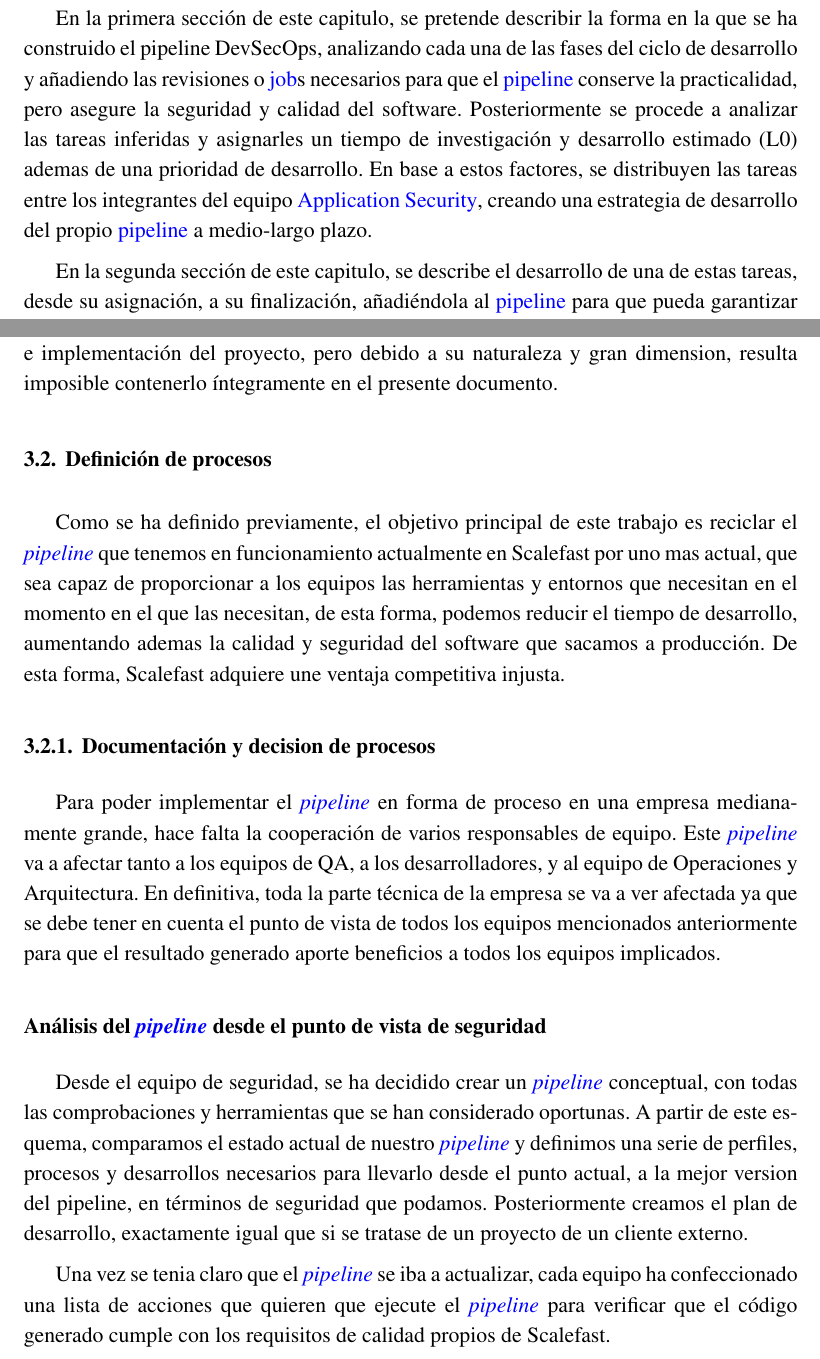
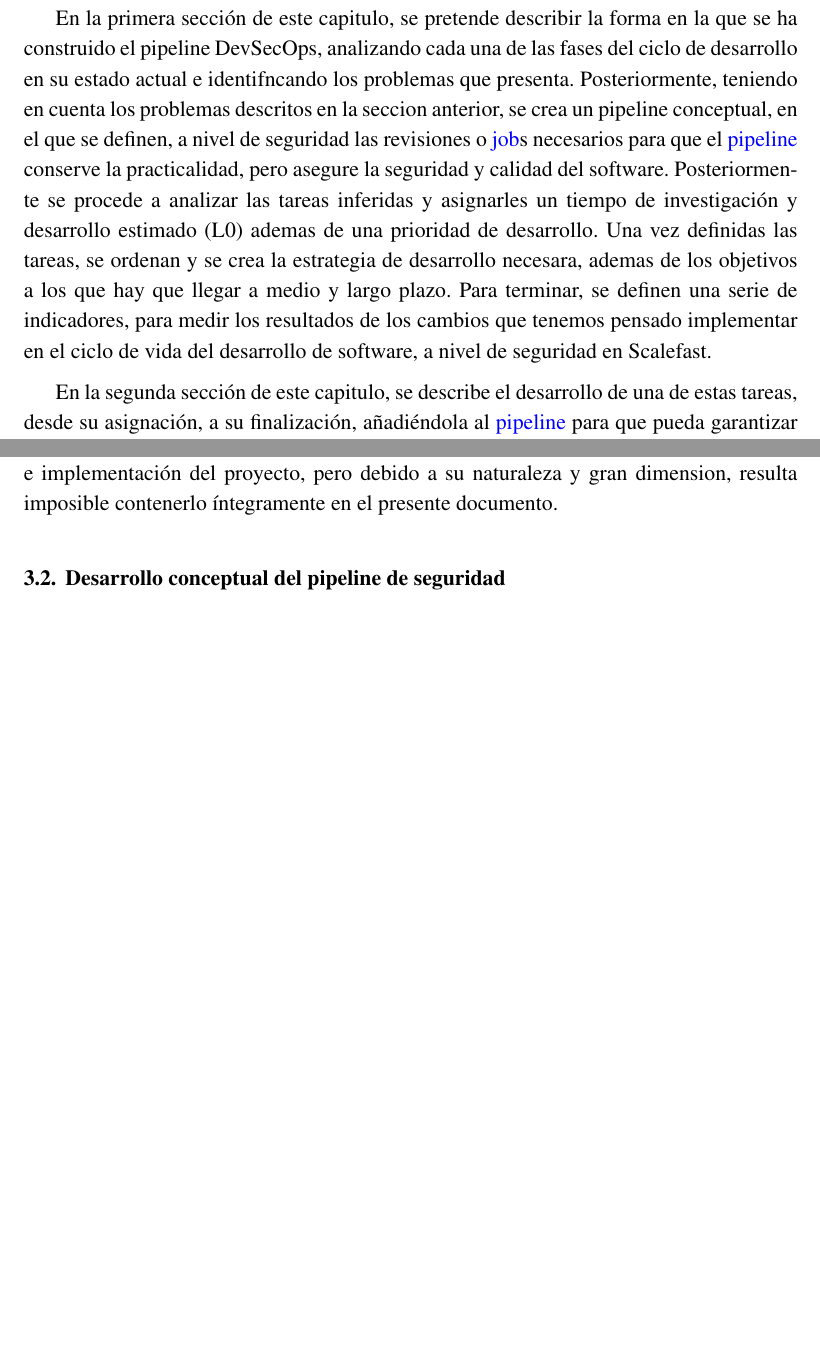
Before and after one commit to SergioRosello/UNED-TFM, a LaTeX document (src/TFM-SergioRosello.tex): two parts of pages 29 and 30 of 35 before the commit and two parts of pages 29 and 30 of 36 after it, joined at a grey line, cut so that both start at the same text, the shorter picture padded with empty space. Compiled offline with pdfLaTeX.

Commit message:
Added scheme, and re-organised work

```diff
--- a/src/TFM-SergioRosello.tex
+++ b/src/TFM-SergioRosello.tex
@@ -213,6 +213,11 @@ hmargin=3cm
 \usepackage[acronym]{glossaries}
 \makeglossaries
 
+
+
+%Declare a new custom dash command
+\DeclareRobustCommand\dash{ \unskip\nobreak\thinspace\textemdash\thinspace\ignorespaces}
+
 %-------------
 %	DOCUMENT
 %-------------
@@ -960,16 +966,23 @@ necesario que lleva de la filosofía \gls{DevOps}, a la filosofía
 
 \chapter{Implementación del modelo DevSecOps}
 
-En la primera sección de este capitulo, se pretende describir la forma en la que se ha construido el
-pipeline DevSecOps, analizando cada una de las fases del ciclo de desarrollo y
-añadiendo las revisiones o \gls{job}s necesarios para que el \gls{pipeline}
+En la primera sección de este capitulo, se pretende describir la forma en la que
+se ha construido el pipeline DevSecOps, analizando cada una de las fases del
+ciclo de desarrollo en su estado actual e identifncando los problemas que
+presenta.
+Posteriormente, teniendo en cuenta los problemas descritos en la seccion
+anterior, se crea un pipeline conceptual, en el que se definen, a nivel de
+seguridad las revisiones o \gls{job}s necesarios para que el \gls{pipeline}
 conserve la practicalidad, pero asegure la seguridad y calidad del software.
-Posteriormente se procede a analizar las tareas inferidas y asignarles un
-tiempo de investigación y desarrollo estimado (L0) ademas de una prioridad de
+Posteriormente se procede a analizar las tareas inferidas y asignarles un tiempo
+de investigación y desarrollo estimado (L0) ademas de una prioridad de
 desarrollo.
-En base a estos factores, se distribuyen las tareas entre los integrantes del
-equipo \gls{App-Sec}, creando una estrategia de desarrollo del propio
-\gls{pipeline} a medio-largo plazo.
+Una vez definidas las tareas, se ordenan y se crea la estrategia de desarrollo
+necesara, ademas de los objetivos a los que hay que llegar a medio y largo
+plazo.
+Para terminar, se definen una serie de indicadores, para medir los resultados de
+los cambios que tenemos pensado implementar en el ciclo de vida del desarrollo
+de software, a nivel de seguridad en Scalefast.
 
 En la segunda sección de este capitulo, se describe el desarrollo de una de
 estas tareas, desde su asignación, a su finalización, añadiéndola al
@@ -1018,39 +1053,4 @@ Al redactar este trabajo, se pretende mostrar la mayor parte del ciclo de
 planificación e implementación del proyecto, pero debido a su naturaleza y gran
 dimension, resulta imposible contenerlo íntegramente en el presente documento.
 
-\section{Definición de procesos}
-
-Como se ha definido previamente, el objetivo principal de este trabajo es
-reciclar el \textit{\gls{pipeline}} que tenemos en funcionamiento actualmente en
-Scalefast por uno mas actual, que sea capaz de proporcionar a los equipos las
-herramientas y entornos que necesitan en el momento en el que las necesitan, de
-esta forma, podemos reducir el tiempo de desarrollo, aumentando ademas la
-calidad y seguridad del software que sacamos a producción.  De esta forma,
-Scalefast adquiere une ventaja competitiva injusta.
-
-\subsection{Documentación y decision de procesos}
-
-Para poder implementar el \textit{\gls{pipeline}} en forma de proceso en una
-empresa medianamente grande, hace falta la cooperación de varios responsables de
-equipo.  Este \textit{\gls{pipeline}} va a afectar tanto a los equipos de QA, a
-los desarrolladores, y al equipo de Operaciones y Arquitectura.  En definitiva,
-toda la parte técnica de la empresa se va a ver afectada ya que se debe tener en
-cuenta el punto de vista de todos los equipos mencionados anteriormente para que
-el resultado generado aporte beneficios a todos los equipos implicados.
-
-\subsubsection{Análisis del \textit{\gls{pipeline}} desde el punto de vista de
-seguridad}
-
-Desde el equipo de seguridad, se ha decidido crear un \textit{\gls{pipeline}}
-conceptual, con todas las comprobaciones y herramientas que se han considerado
-oportunas.  A partir de este esquema, comparamos el estado actual de nuestro
-\textit{\gls{pipeline}} y definimos una serie de perfiles, procesos y
-desarrollos necesarios para llevarlo desde el punto actual, a la mejor version
-del pipeline, en términos de seguridad que podamos.  Posteriormente creamos el
-plan de desarrollo, exactamente igual que si se tratase de un proyecto de un
-cliente externo.
-
-Una vez se tenia claro que el \textit{\gls{pipeline}} se iba a actualizar, cada
-equipo ha confeccionado una lista de acciones que quieren que ejecute el
-\textit{\gls{pipeline}} para verificar que el código generado cumple con los
-requisitos de calidad propios de Scalefast.
+\section{Desarrollo conceptual del pipeline de seguridad}
```
Also changed, not shown: src/TFM-SergioRosello.tex (73 more changed lines).
